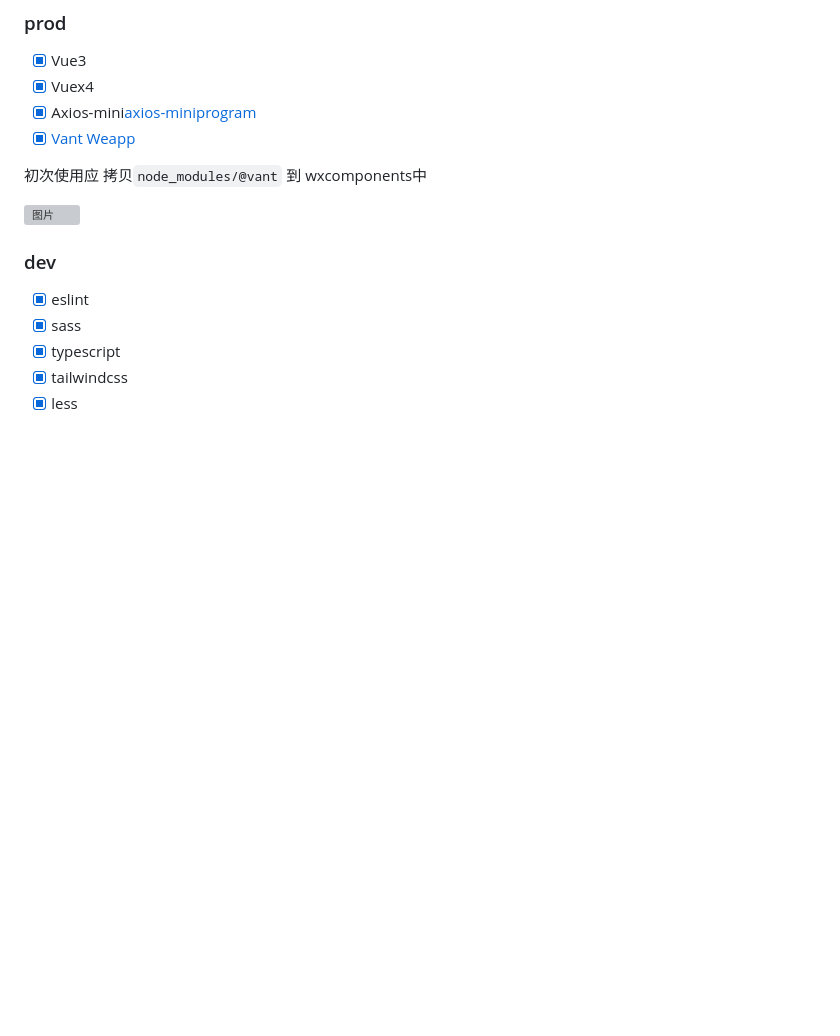
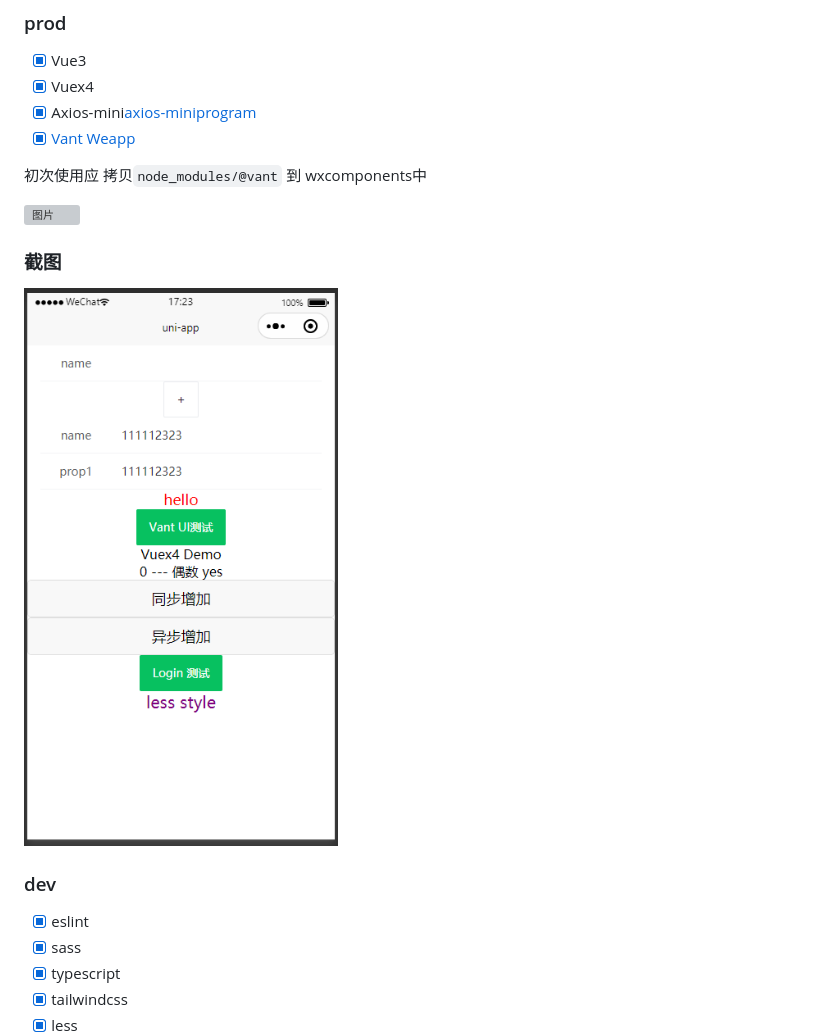
Before and after one commit to lbc19920615/uni-vue3, a Markdown page: README.md, the part around the change. GitHub-like rendering; pictures changed too: splashs/page1.png (added); blank space fills up the shorter version; grey boxes are pictures that could not be loaded.

Commit message:
支持了截图

```diff
--- a/README.md
+++ b/README.md
@@ -12,6 +12,10 @@ uni-app vue3-ts 模板项目
 初次使用应 拷贝`node_modules/@vant` 到 wxcomponents中
 
 ![图片](https://img.cdn.sugarat.top/mdImg/MTYyNDM3NjI0ODcyMg==624376248723)
+
+### 截图
+
+![图片](splashs/page1.png)
 
 ### dev
 * [x] eslint
```
